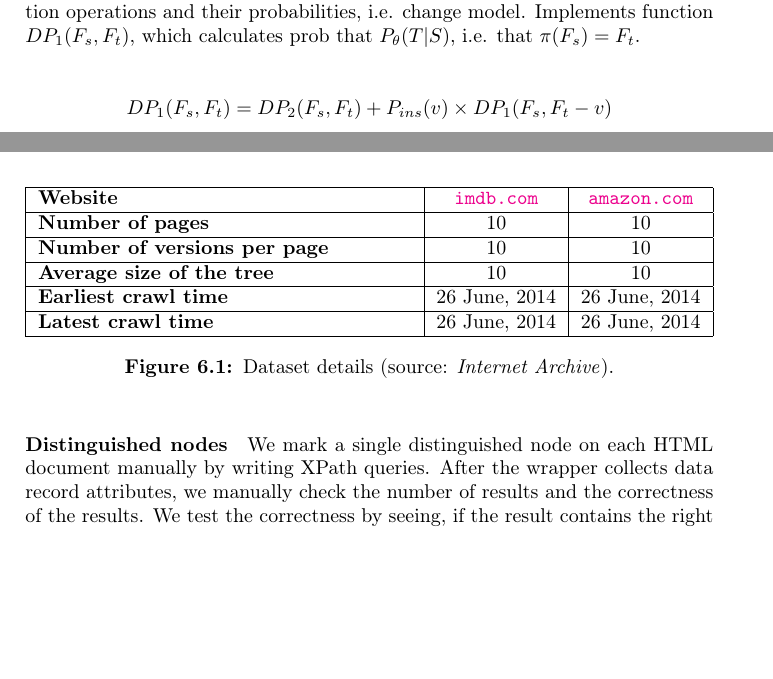
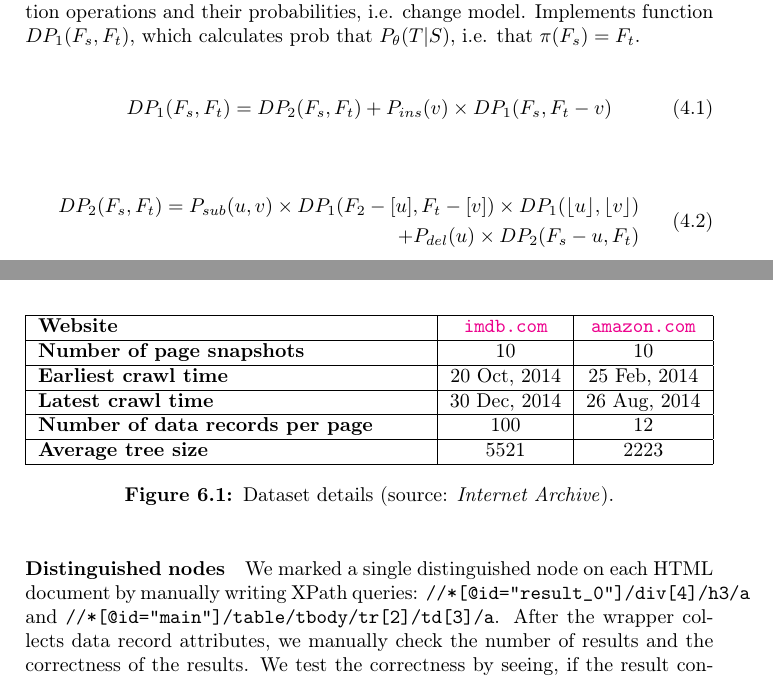
Before and after one commit to mantask/thesis-report, a LaTeX thesis (thesis.tex, which reads 4_algorithm.tex, 6_results.tex): two parts of pages 38 and 50 of 59, joined at a grey line, cut so that both start at the same text, the shorter picture padded with empty space. Compiled offline with pdfLaTeX.

Commit message:
Experiment results in progress.

```diff
--- a/4_algorithm.tex
+++ b/4_algorithm.tex
@@ -351,7 +351,16 @@ In the Algorithm~\ref{alg:optimal-probabilistic-wrapper}, the core function is $
 [TODO Talk about TP and its importance.]
 TP calculates the probability of transforming a forest $f_1$ into a forest $f_2$, given insertion, deletion and substitution operations and their probabilities, i.e. change model. Implements function $DP_1(F_s, F_t)$, which calculates prob that $P_{\theta}(T|S)$, i.e. that $\pi(F_s) = F_t$.
 
-$$DP_1(F_s, F_t) = DP_2(F_s, F_t) + P_{ins}(v) \times DP_1(F_s, F_t - v)$$
+\begin{equation}
+	DP_1(F_s, F_t) = DP_2(F_s, F_t) + P_{ins}(v) \times DP_1(F_s, F_t - v)
+\end{equation}
+
+\begin{equation}
+	\begin{split}
+		DP_2(F_s, F_t) = P_{sub}(u, v) \times DP_1(F_2 - [u], F_t - [v]) \times DP_1(\lfloor u \rfloor, \lfloor v \rfloor) \\
+		+ P_{del}(u) \times DP_2(F_s - u, F_t)
+	\end{split}
+\end{equation}
 
 
 
--- a/6_results.tex
+++ b/6_results.tex
@@ -17,22 +17,22 @@ For each of the websites, we chose an HTML document with a list of data records,
 		\hline
 		\textbf{Website} & \url{imdb.com} & \url{amazon.com} \\
 		\hline
-		\textbf{Number of pages} & 10 & 10 \\
+		\textbf{Number of page snapshots} & 10 & 10 \\
 		\hline
-		\textbf{Number of versions per page} & 10 & 10 \\
+		\textbf{Earliest crawl time} & 20 Oct, 2014 & 25 Feb, 2014 \\
 		\hline
-		\textbf{Average size of the tree} & 10 & 10 \\
+		\textbf{Latest crawl time} & 30 Dec, 2014 & 26 Aug, 2014 \\
 		\hline
-		\textbf{Earliest crawl time} & 26 June, 2014 & 26 June, 2014 \\
+		\textbf{Number of data records per page} & 100 & 12 \\
 		\hline
-		\textbf{Latest crawl time} & 26 June, 2014 & 26 June, 2014 \\
+		\textbf{Average tree size} & 5521 & 2223 \\
 		\hline
     \end{tabularx}
 	\caption{Dataset details (source: \emph{Internet Archive}).}
 	\label{tbl:dataset}
 \end{figure}
 
-\paragraph{Distinguished nodes} We mark a single distinguished node on each HTML document manually by writing XPath queries. After the wrapper collects data record attributes, we manually check the number of results and the correctness of the results. We test the correctness by seeing, if the result contains the right attribute value from a data records. The process is completely manual, but considering the small dataset we decided to keep it that way.
+\paragraph{Distinguished nodes} We marked a single distinguished node on each HTML document by manually writing XPath queries: \texttt{//*[@id="result\_0"]/div[4]/h3/a} and \texttt{//*[@id="main"]/table/tbody/tr[2]/td[3]/a}. After the wrapper collects data record attributes, we manually check the number of results and the correctness of the results. We test the correctness by seeing, if the result contains the right attribute value from a data records. The process is completely manual, but considering the small dataset we decided to keep it that way.
 
 Thinking about a larger data set, the process of results verification could be automated following a method by Parameswaran et al. \cite{DBLP:journals/pvldb/ParameswaranDGR11}. In his experiment, the author chose to extract easily verifiable piece of information, e.g. vote count which matches a pattern "\{n\} votes". Thus the process could be automated by matching extracted results against this pattern. Due to limited time, we chose not to automate certain parts of the experiment.
 
```
Also changed, not shown: 7_conclusion.tex (+1 -1 lines), todo.txt (+10 -16 lines), 6_results.tex (14 more changed lines).
